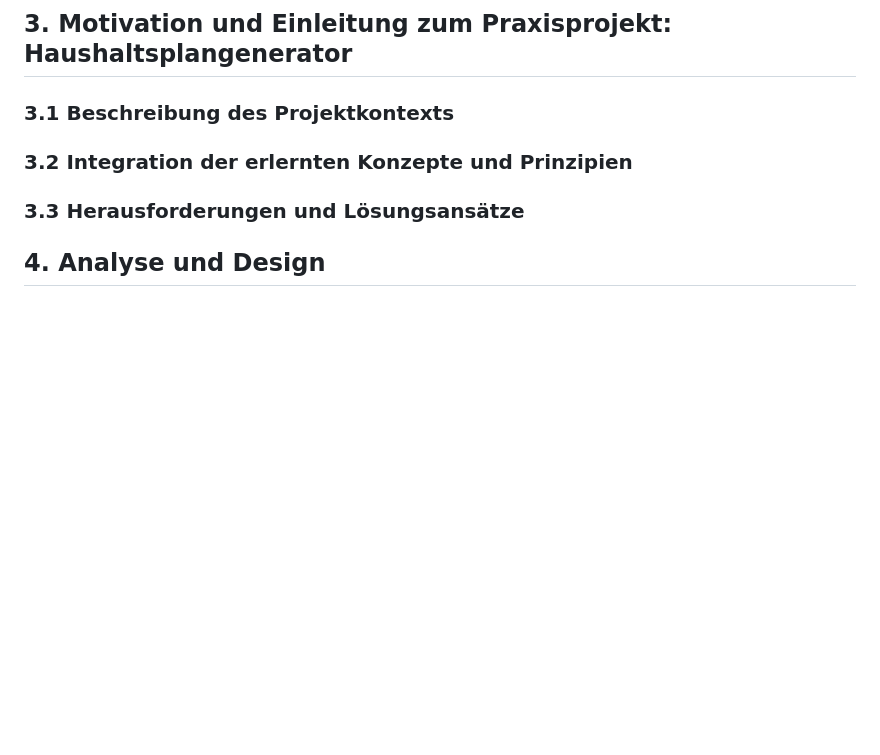
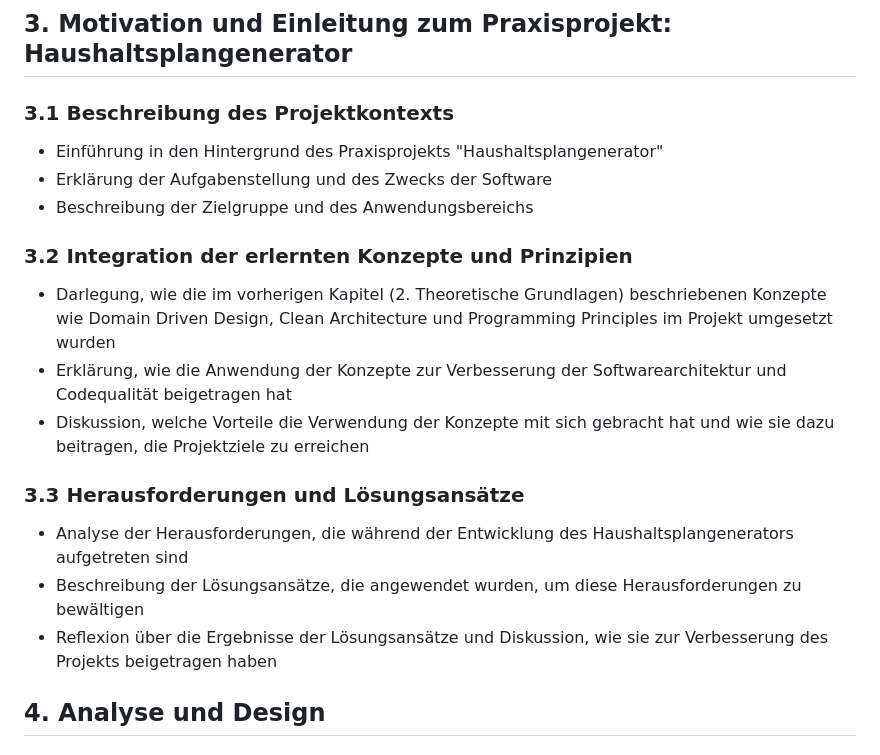
Before and after one commit to Lukas-Hoernle/Advanced-Software-Engineering, a Markdown page: Doku/Programmentwurf.md, the part around the change. Rendered like a GitHub page; blank space fills up the shorter version.

```diff
--- a/Doku/Programmentwurf.md
+++ b/Doku/Programmentwurf.md
@@ -90,9 +90,22 @@ Im Projekt haben wir verschiedene DDD-Muster angewendet, um die Softwarestruktur
    ### 2.3 Programming Principles
 
 ## 3. Motivation und Einleitung zum Praxisprojekt: Haushaltsplangenerator
-   ### 3.1 Beschreibung des Projektkontexts
-   ### 3.2 Integration der erlernten Konzepte und Prinzipien
-   ### 3.3 Herausforderungen und Lösungsansätze
+
+### 3.1 Beschreibung des Projektkontexts
+- Einführung in den Hintergrund des Praxisprojekts "Haushaltsplangenerator"
+- Erklärung der Aufgabenstellung und des Zwecks der Software
+- Beschreibung der Zielgruppe und des Anwendungsbereichs
+
+### 3.2 Integration der erlernten Konzepte und Prinzipien
+- Darlegung, wie die im vorherigen Kapitel (2. Theoretische Grundlagen) beschriebenen Konzepte wie Domain Driven Design, Clean Architecture und Programming Principles im Projekt umgesetzt wurden
+- Erklärung, wie die Anwendung der Konzepte zur Verbesserung der Softwarearchitektur und Codequalität beigetragen hat
+- Diskussion, welche Vorteile die Verwendung der Konzepte mit sich gebracht hat und wie sie dazu beitragen, die Projektziele zu erreichen
+
+### 3.3 Herausforderungen und Lösungsansätze
+- Analyse der Herausforderungen, die während der Entwicklung des Haushaltsplangenerators aufgetreten sind
+- Beschreibung der Lösungsansätze, die angewendet wurden, um diese Herausforderungen zu bewältigen
+- Reflexion über die Ergebnisse der Lösungsansätze und Diskussion, wie sie zur Verbesserung des Projekts beigetragen haben
+
 
 ## 4. Analyse und Design
    ### 4.1 Anforderungsanalyse
```
